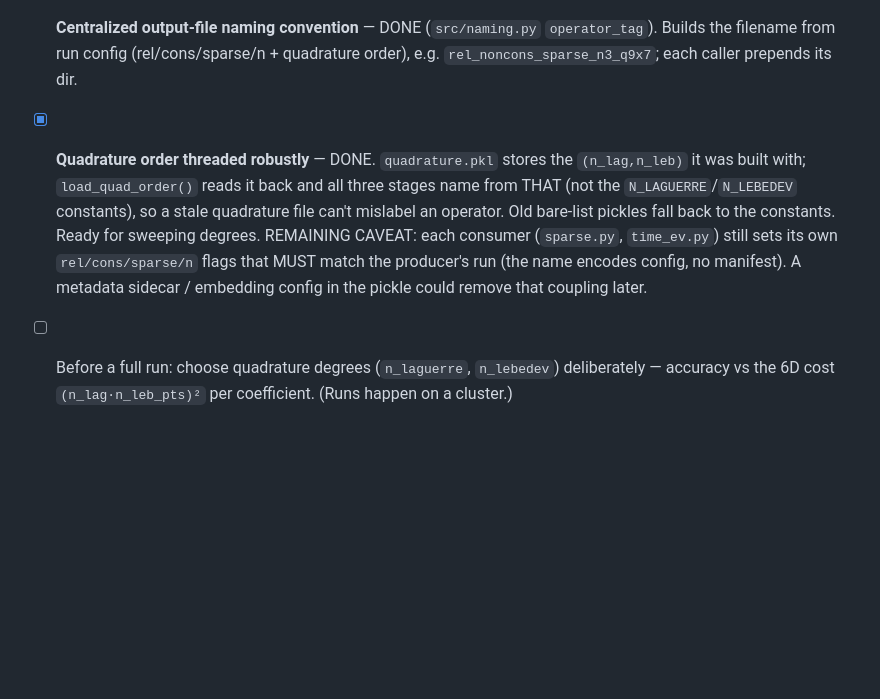
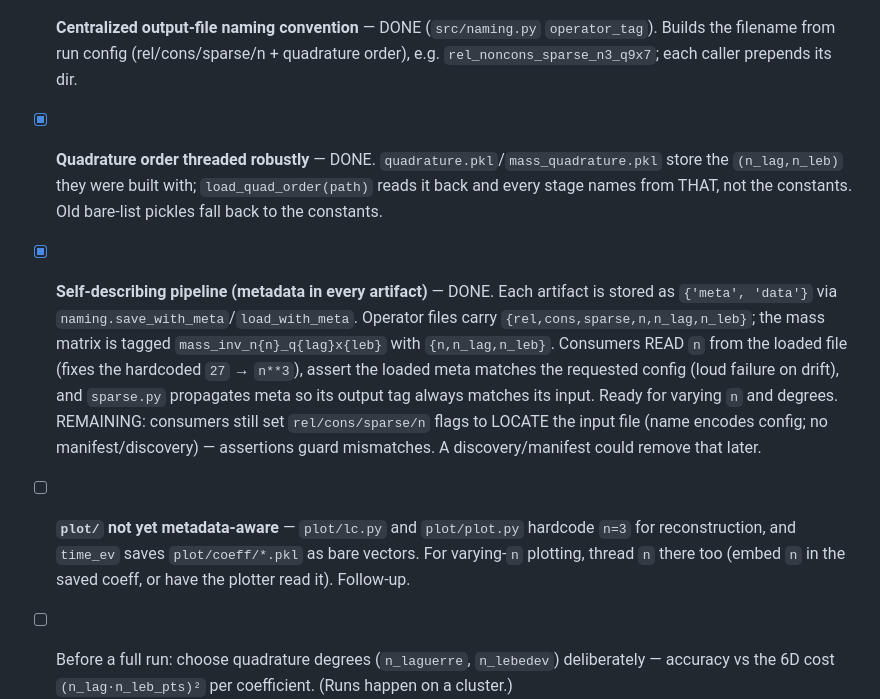
Before and after one commit to RJGH-PDEs/rel_landau, a Markdown page: TODO.md, the part around the change. Rendered like a GitHub page; blank space fills up the shorter version.

Commit message:
Document self-describing pipeline; note plot/ metadata follow-up
Co-Authored-By: Claude Opus 4.8 (1M context) <noreply@anthropic.com>

```diff
--- a/TODO.md
+++ b/TODO.md
@@ -157,13 +157,21 @@ To verify:
 - [x] **Centralized output-file naming convention** — DONE (`src/naming.py` `operator_tag`). Builds
       the filename from run config (rel/cons/sparse/n + quadrature order), e.g.
       `rel_noncons_sparse_n3_q9x7`; each caller prepends its dir.
-- [x] **Quadrature order threaded robustly** — DONE. `quadrature.pkl` stores the `(n_lag,n_leb)` it
-      was built with; `load_quad_order()` reads it back and all three stages name from THAT (not the
-      `N_LAGUERRE`/`N_LEBEDEV` constants), so a stale quadrature file can't mislabel an operator.
-      Old bare-list pickles fall back to the constants. Ready for sweeping degrees.
-      REMAINING CAVEAT: each consumer (`sparse.py`, `time_ev.py`) still sets its own
-      `rel/cons/sparse/n` flags that MUST match the producer's run (the name encodes config, no
-      manifest). A metadata sidecar / embedding config in the pickle could remove that coupling later.
+- [x] **Quadrature order threaded robustly** — DONE. `quadrature.pkl`/`mass_quadrature.pkl` store the
+      `(n_lag,n_leb)` they were built with; `load_quad_order(path)` reads it back and every stage names
+      from THAT, not the constants. Old bare-list pickles fall back to the constants.
+- [x] **Self-describing pipeline (metadata in every artifact)** — DONE. Each artifact is stored as
+      `{'meta', 'data'}` via `naming.save_with_meta`/`load_with_meta`. Operator files carry
+      `{rel,cons,sparse,n,n_lag,n_leb}`; the mass matrix is tagged `mass_inv_n{n}_q{lag}x{leb}` with
+      `{n,n_lag,n_leb}`. Consumers READ `n` from the loaded file (fixes the hardcoded `27` → `n**3`),
+      assert the loaded meta matches the requested config (loud failure on drift), and `sparse.py`
+      propagates meta so its output tag always matches its input. Ready for varying `n` and degrees.
+      REMAINING: consumers still set `rel/cons/sparse/n` flags to LOCATE the input file (name encodes
+      config; no manifest/discovery) — assertions guard mismatches. A discovery/manifest could remove
+      that later.
+- [ ] **`plot/` not yet metadata-aware** — `plot/lc.py` and `plot/plot.py` hardcode `n=3` for
+      reconstruction, and `time_ev` saves `plot/coeff/*.pkl` as bare vectors. For varying-`n` plotting,
+      thread `n` there too (embed `n` in the saved coeff, or have the plotter read it). Follow-up.
 - [ ] Before a full run: choose quadrature degrees (`n_laguerre`, `n_lebedev`) deliberately —
       accuracy vs the 6D cost `(n_lag·n_leb_pts)²` per coefficient. (Runs happen on a cluster.)
 - [x] `sparse` flag added to `compute_col_tensor` (`src/parallel.py`): toggles cai/andrea zero-pruning
```
